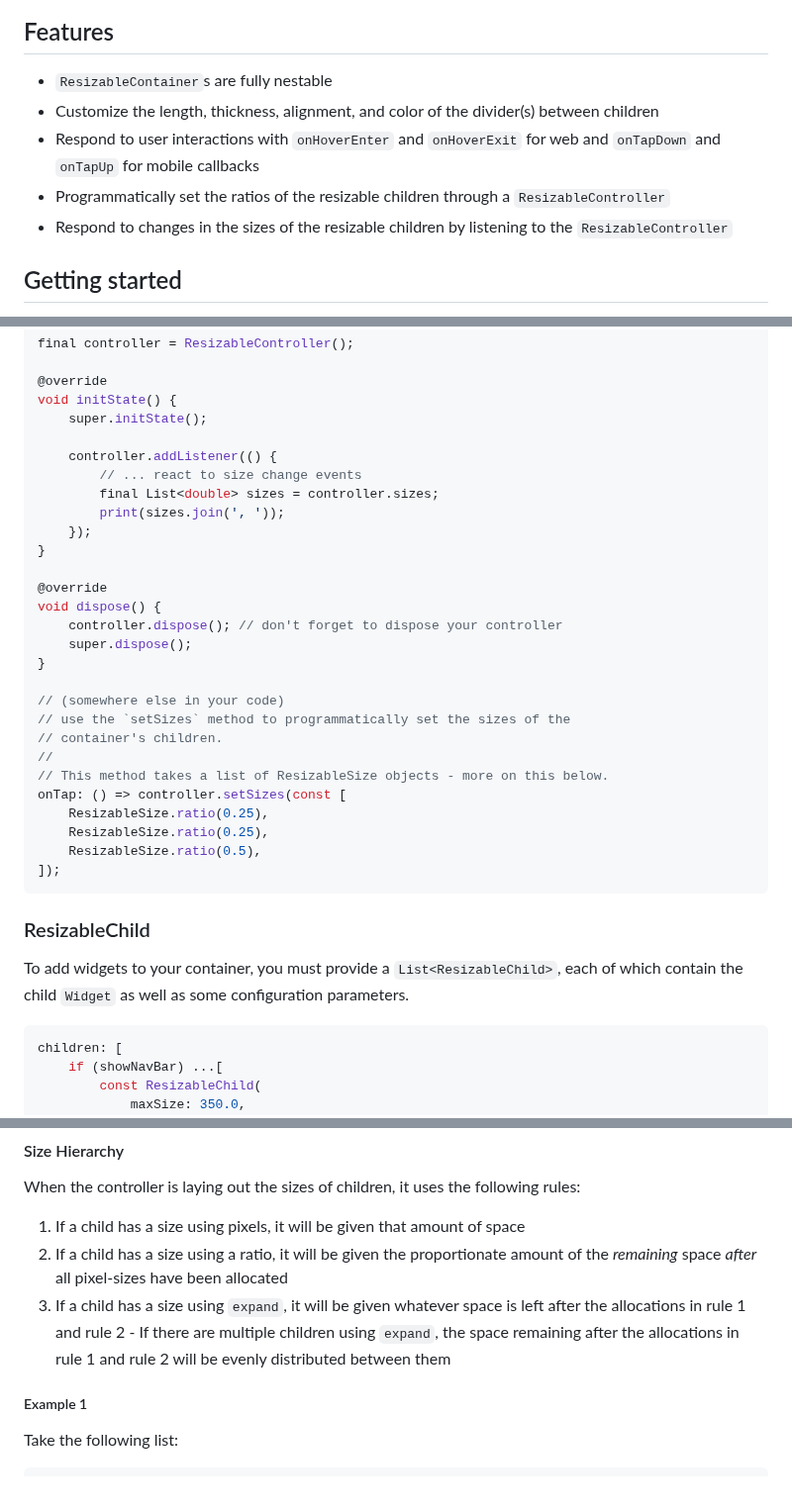
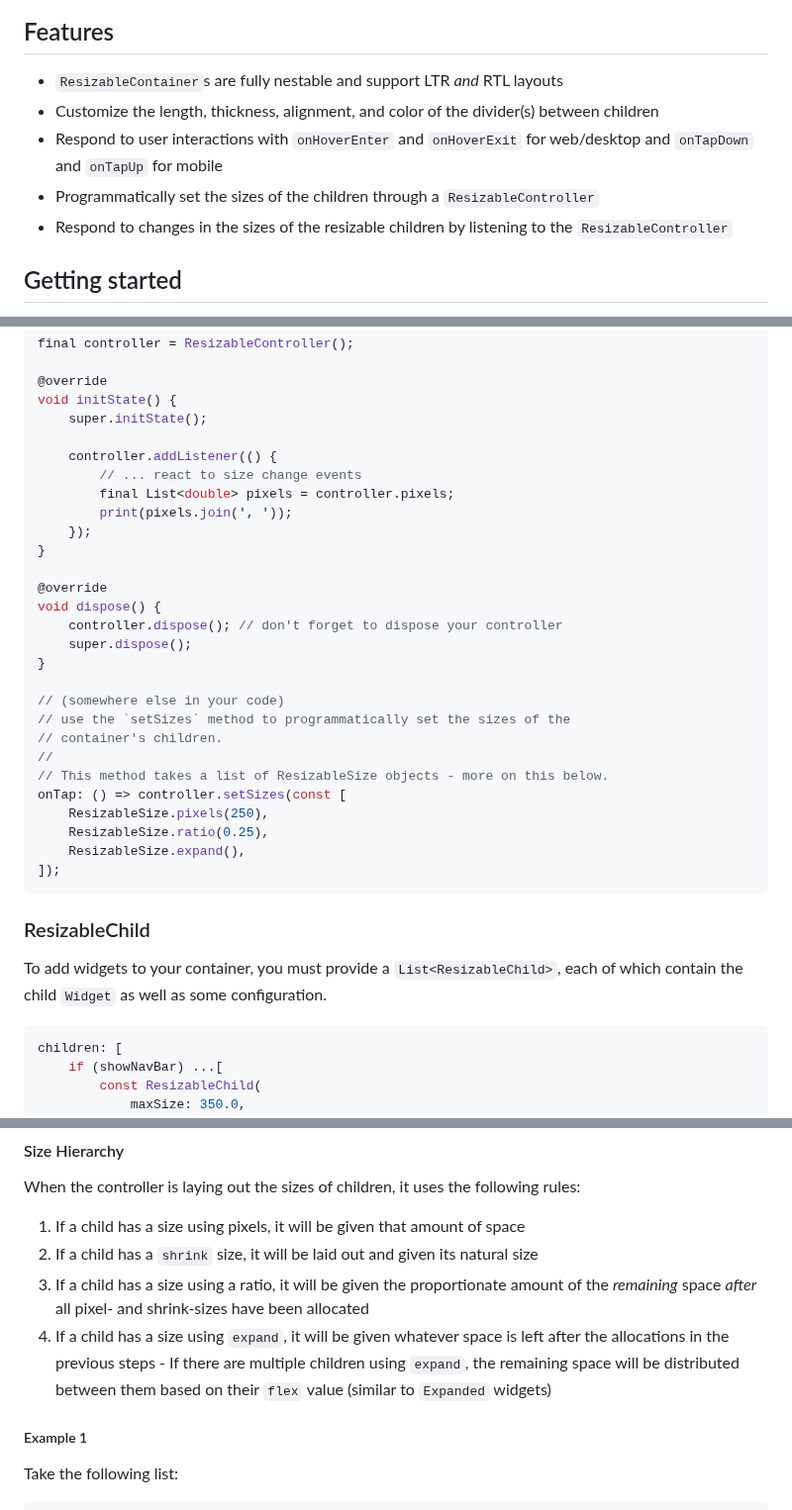
Before and after one commit to andyhorn/flutter_resizable_container, a Markdown page: README.md, 3 parts joined by grey strips. Shown at 99% size. Drawn GitHub-style.

Commit message:
chore: Update README

````diff
--- a/README.md
+++ b/README.md
@@ -16,10 +16,10 @@ Each example also comes with an embedded source-code view, so you don't have to
 
 ## Features
 
-- `ResizableContainer`s are fully nestable
+- `ResizableContainer`s are fully nestable and support LTR _and_ RTL layouts
 - Customize the length, thickness, alignment, and color of the divider(s) between children
-- Respond to user interactions with `onHoverEnter` and `onHoverExit` for web and `onTapDown` and `onTapUp` for mobile callbacks
-- Programmatically set the ratios of the resizable children through a `ResizableController`
+- Respond to user interactions with `onHoverEnter` and `onHoverExit` for web/desktop and `onTapDown` and `onTapUp` for mobile
+- Programmatically set the sizes of the children through a `ResizableController`
 - Respond to changes in the sizes of the resizable children by listening to the `ResizableController`
 
 ## Getting started
@@ -76,8 +76,8 @@ void initState() {
 
     controller.addListener(() {
         // ... react to size change events
-        final List<double> sizes = controller.sizes;
-        print(sizes.join(', '));
+        final List<double> pixels = controller.pixels;
+        print(pixels.join(', '));
     });
 }
 
@@ -93,15 +93,15 @@ void dispose() {
 //
 // This method takes a list of ResizableSize objects - more on this below.
 onTap: () => controller.setSizes(const [
+    ResizableSize.pixels(250),
     ResizableSize.ratio(0.25),
-    ResizableSize.ratio(0.25),
-    ResizableSize.ratio(0.5),
+    ResizableSize.expand(),
 ]);
 ```
 
 ### ResizableChild
 
-To add widgets to your container, you must provide a `List<ResizableChild>`, each of which contain the child `Widget` as well as some configuration parameters.
+To add widgets to your container, you must provide a `List<ResizableChild>`, each of which contain the child `Widget` as well as some configuration.
 
 ```dart
 children: [
@@ -164,8 +166,9 @@ const expandable = ResizableSize.expand();
 When the controller is laying out the sizes of children, it uses the following rules:
 
 1. If a child has a size using pixels, it will be given that amount of space
-2. If a child has a size using a ratio, it will be given the proportionate amount of the _remaining_ space _after_ all pixel-sizes have been allocated
-3. If a child has a size using `expand`, it will be given whatever space is left after the allocations in rule 1 and rule 2 - If there are multiple children using `expand`, the space remaining after the allocations in rule 1 and rule 2 will be evenly distributed between them
+2. If a child has a `shrink` size, it will be laid out and given its natural size
+3. If a child has a size using a ratio, it will be given the proportionate amount of the _remaining_ space _after_ all pixel- and shrink-sizes have been allocated
+4. If a child has a size using `expand`, it will be given whatever space is left after the allocations in the previous steps - If there are multiple children using `expand`, the remaining space will be distributed between them based on their `flex` value (similar to `Expanded` widgets)
 
 ##### Example 1
 
````
Also changed, not shown: other parts of README.md (+4 -2 lines).
